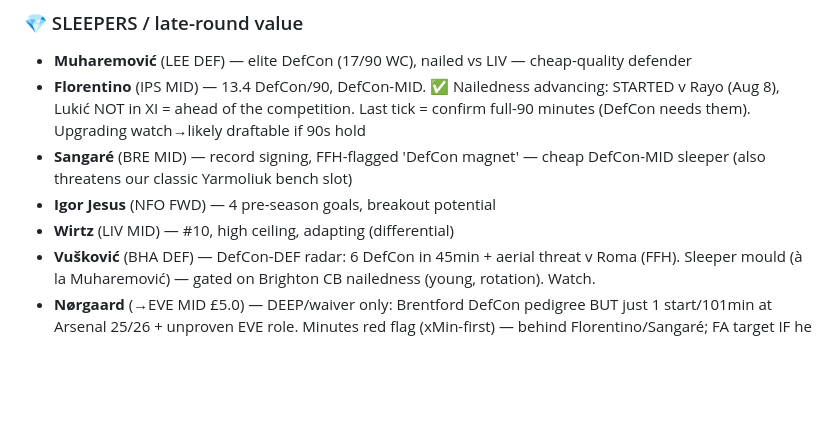
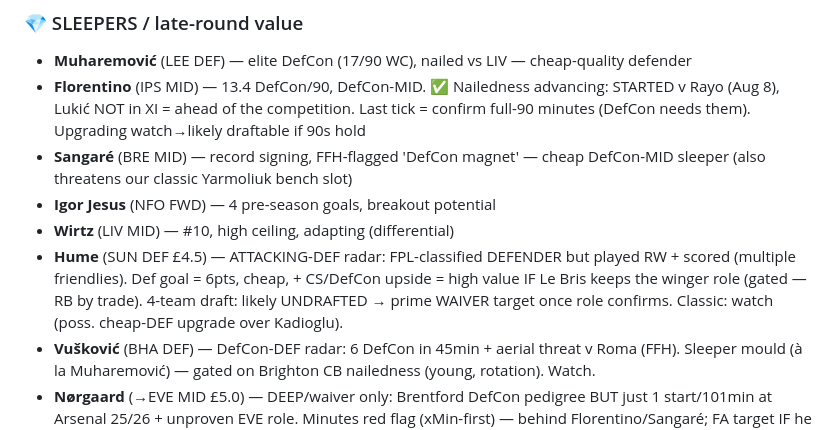
Before and after one commit to rneves2005-dotcom/fpl-dashboard, a Markdown page: draft_board.md, the part around the change. GitHub-like rendering; blank space fills up the shorter version.

Commit message:
Draft board: Hume (SUN £4.5 DEF playing RW + scoring) added as attacking-DEF radar — def goal=6pts, high value IF winger role holds (gated, RB by trade). 4-team: likely undrafted=waiver target. Classic: watch

```diff
--- a/draft_board.md
+++ b/draft_board.md
@@ -60,6 +60,7 @@ Mukiele (SUN DEF 151, DEF-that-scores) · Van Hecke (TOT DEF 148, starts if Rome
 - **Sangaré** (BRE MID) — record signing, FFH-flagged 'DefCon magnet' — cheap DefCon-MID sleeper (also threatens our classic Yarmoliuk bench slot)
 - **Igor Jesus** (NFO FWD) — 4 pre-season goals, breakout potential
 - **Wirtz** (LIV MID) — #10, high ceiling, adapting (differential)
+- **Hume** (SUN DEF £4.5) — ATTACKING-DEF radar: FPL-classified DEFENDER but played RW + scored (multiple friendlies). Def goal = 6pts, cheap, + CS/DefCon upside = high value IF Le Bris keeps the winger role (gated — RB by trade). 4-team draft: likely UNDRAFTED → prime WAIVER target once role confirms. Classic: watch (poss. cheap-DEF upgrade over Kadioglu).
 - **Vušković** (BHA DEF) — DefCon-DEF radar: 6 DefCon in 45min + aerial threat v Roma (FFH). Sleeper mould (à la Muharemović) — gated on Brighton CB nailedness (young, rotation). Watch.
 - **Nørgaard** (→EVE MID £5.0) — DEEP/waiver only: Brentford DefCon pedigree BUT just 1 start/101min at Arsenal 25/26 + unproven EVE role. Minutes red flag (xMin-first) — behind Florentino/Sangaré; FA target IF he starts at Everton
 
```
